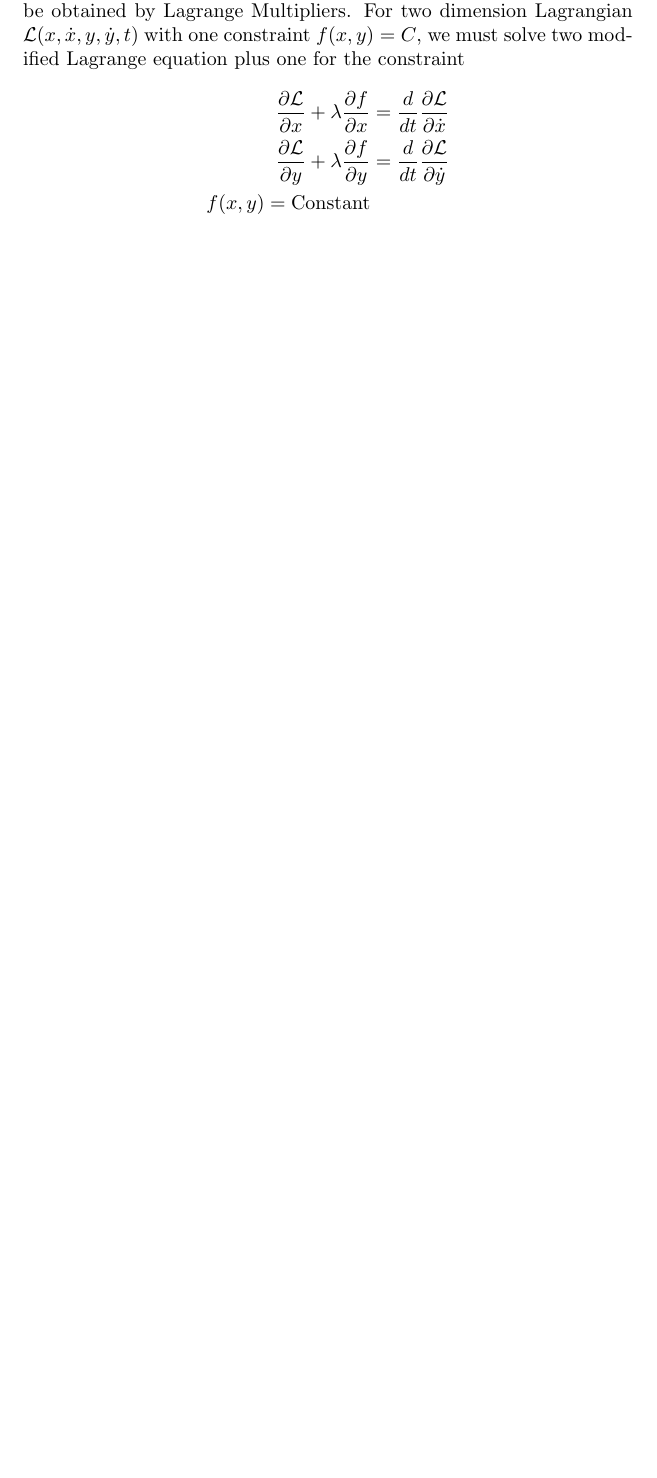
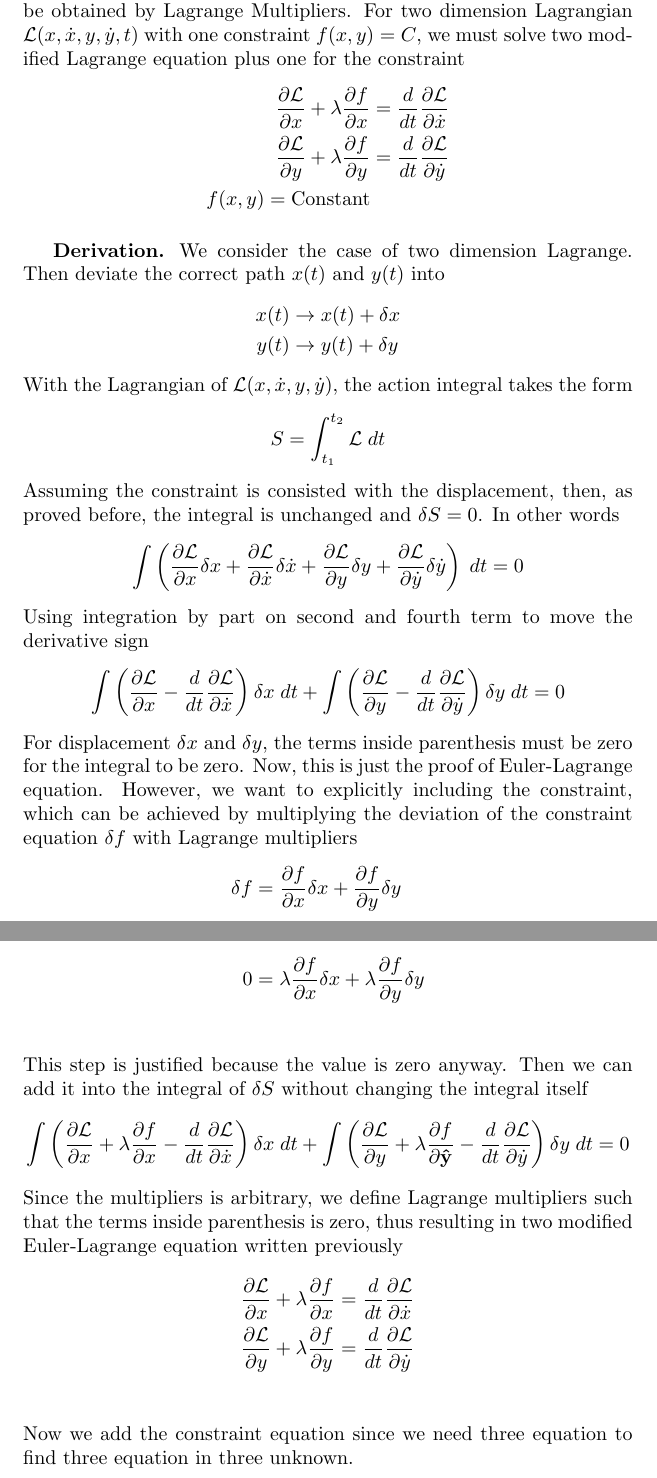
Before and after one commit to JohanesFaustus/QuantumMechanics, a LaTeX thesis (Main.tex, which reads Chapter/CM/Lagrange/Lagrangian.tex): part of page 21 of 46 before the commit and two parts of pages 21 and 22 of 47 after it, the two joined at a grey line, cut so that both start at the same text, the shorter picture padded with empty space. Compiled offline with pdfLaTeX.

Commit message:
added the proof for lagrage with lagrage multiplier

```diff
--- a/Chapter/CM/Lagrange/Lagrangian.tex
+++ b/Chapter/CM/Lagrange/Lagrangian.tex
@@ -206,8 +206,46 @@ which is, as previously mentioned, the angular component of Newton's second law.
 The modified Euler-Lagrangian that include constraining force can be obtained by Lagrange Multipliers.
 For two dimension Lagrangian $\mathcal{L}(x,\dot{x},y,\dot{y},t)$ with one constraint $f(x,y)=C$, we must solve two modified Lagrange equation plus one for the constraint
 \begin{align*}
-	\frac{\partial \mathcal{L}}{\partial x}+\lambda\frac{\partial f}{\partial x}&=\frac{d}{dt}\frac{\partial \mathcal{L}}{\partial \dot{x}}\\
-	\frac{\partial \mathcal{L}}{\partial y}+\lambda\frac{\partial f}{\partial y}&=\frac{d}{dt}\frac{\partial \mathcal{L}}{\partial \dot{y}}\\
+	\frac{\partial \mathcal{L}}{\partial x}+\lambda\frac{\partial f}{\partial x} & =\frac{d}{dt}\frac{\partial \mathcal{L}}{\partial \dot{x}} \\
+	\frac{\partial \mathcal{L}}{\partial y}+\lambda\frac{\partial f}{\partial y} & =\frac{d}{dt}\frac{\partial \mathcal{L}}{\partial \dot{y}} \\
 	f(x,y)=\text{Constant}
 \end{align*}
+
+\subsubsection*{Derivation.}
+We consider the case of two dimension Lagrange.
+Then deviate the correct path $x(t)$ and $y(t)$ into
+\begin{align*}
+	x(t) & \rightarrow x(t)+\delta x \\
+	y(t) & \rightarrow y(t)+\delta y
+\end{align*}
+With the Lagrangian of $\mathcal{L}(x,\dot{x},y,\dot{y})$, the action integral takes the form
+\begin{equation*}
+	S=\int_{t_1}^{t_2}\mathcal{L}\;dt
+\end{equation*}
+Assuming the constraint is consisted with the displacement, then, as proved before, the integral is unchanged and $\delta S=0$. In other words
+\begin{equation*}
+	\int\left(\frac{\partial \mathcal{L}}{\partial x}\delta x+\frac{\partial\mathcal{L}}{\partial \dot{x}}\delta \dot{x}+\frac{\partial\mathcal{L}}{\partial y}\delta y+\frac{\partial\mathcal{L}}{\partial\dot{y}}\delta \dot{y}\right)\;dt=0
+\end{equation*}
+Using integration by part on second and fourth term to move the derivative sign
+\begin{equation*}
+	\int\left(\frac{\partial\mathcal{L}}{\partial x}-\frac{d}{dt}\frac{\partial\mathcal{L}}{\partial \dot{x}}\right)\delta x\;dt+\int \left(\frac{\partial\mathcal{L}}{\partial y}-\frac{d}{dt}\frac{\partial\mathcal{L}}{\partial \dot{y}}\right)\delta y\;dt=0
+\end{equation*}
+For displacement $\delta x$ and $\delta y$, the terms inside parenthesis must be zero for the integral to be zero.
+Now, this is just the proof of Euler-Lagrange equation.
+However, we want to explicitly including the constraint, which can be achieved by multiplying the deviation of the constraint equation $\delta f$ with Lagrange multipliers
+\begin{align*}
+	\delta f & =\frac{\partial f}{\partial x}\delta x +\frac{\partial f}{\partial y}\delta y               \\
+	0        & =\lambda\frac{\partial f}{\partial x}\delta x +\lambda\frac{\partial f}{\partial y}\delta y \\
+\end{align*}
+This step is justified because the value is zero anyway.
+Then we can add it into the integral of $\delta S$ without changing the integral itself
+\begin{equation*}
+	\int\left(\frac{\partial\mathcal{L}}{\partial x}+\lambda\frac{\partial f}{\partial x}-\frac{d}{dt}\frac{\partial\mathcal{L}}{\partial \dot{x}}\right)\delta x\;dt+\int \left(\frac{\partial\mathcal{L}}{\partial y}+\lambda\frac{\partial f}{\partial \y}-\frac{d}{dt}\frac{\partial\mathcal{L}}{\partial \dot{y}}\right)\delta y\;dt=	0
+\end{equation*}
+Since the multipliers is arbitrary, we define Lagrange multipliers such that the terms inside parenthesis is zero, thus resulting in two modified Euler-Lagrange equation written previously
+\begin{align*}
+	\frac{\partial \mathcal{L}}{\partial x}+\lambda\frac{\partial f}{\partial x} & =\frac{d}{dt}\frac{\partial \mathcal{L}}{\partial \dot{x}} \\
+	\frac{\partial \mathcal{L}}{\partial y}+\lambda\frac{\partial f}{\partial y} & =\frac{d}{dt}\frac{\partial \mathcal{L}}{\partial \dot{y}} \\
+\end{align*}
+Now we add the constraint equation since we need three equation to find three equation in three unknown.
 \end{document}
```
Also changed, not shown: Chapter/CM/Lagrange/Lagrangian.tex (6 more changed lines).
